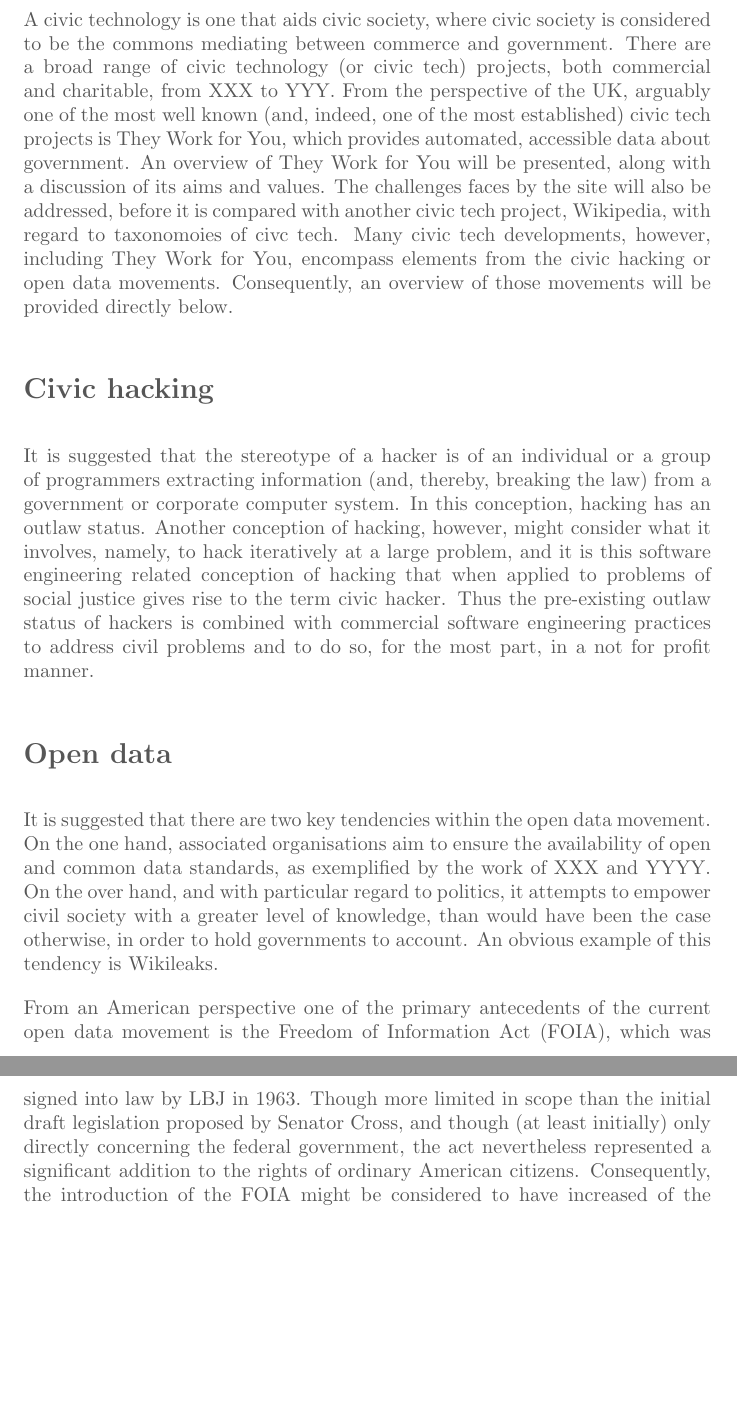
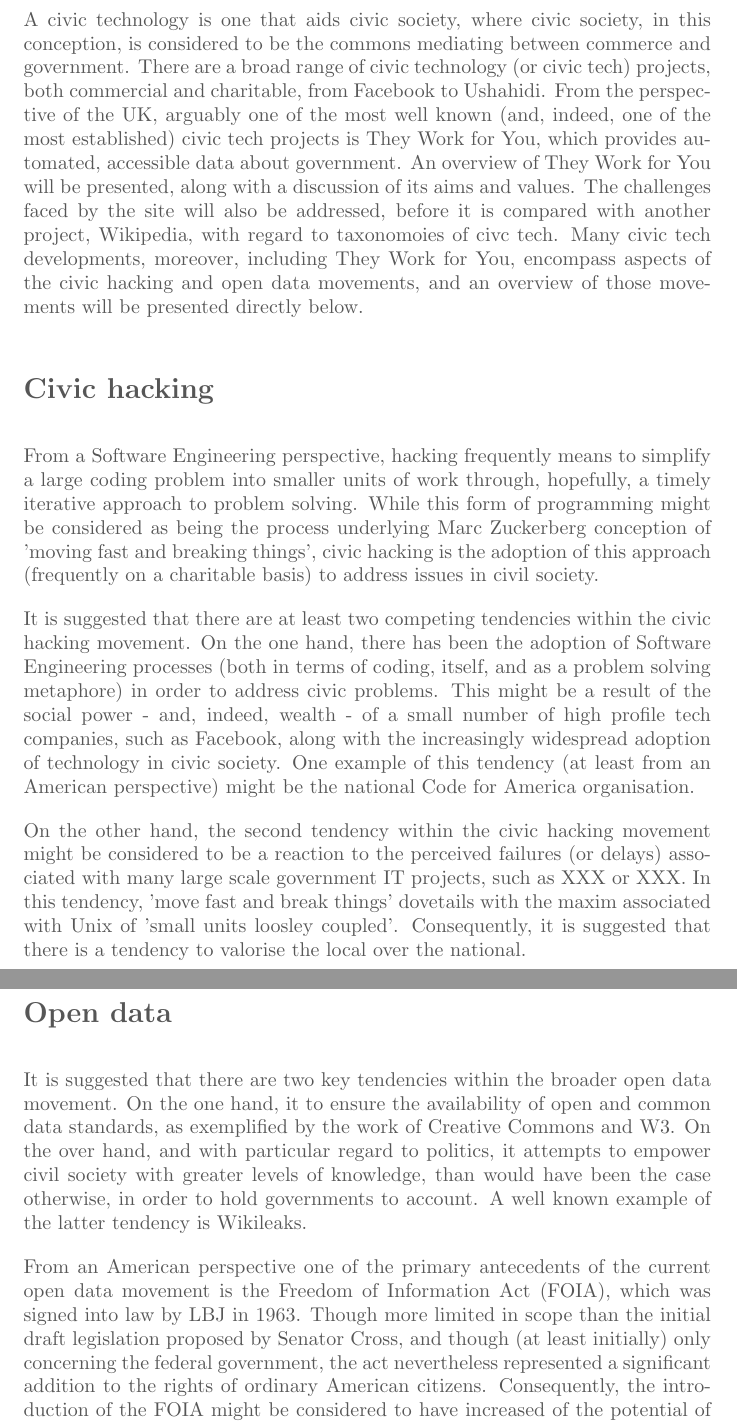
Before and after one commit to b136325/civic-essay, a LaTeX paper (civic_tech_and_they_work_for_you.tex, which reads sections/hacking/overview.tex, sections/introduction.tex, sections/open-data/overview.tex): two parts of pages 6 and 7 of 29, joined at a grey line, cut so that both start at the same text, the shorter picture padded with empty space. Compiled offline with pdfLaTeX.

Commit message:
Version 0.2.2 - Updates.

```diff
--- a/sections/hacking/overview.tex
+++ b/sections/hacking/overview.tex
@@ -1,5 +1,12 @@
-It is suggested that the stereotype of a hacker is of an individual or a group of programmers extracting information (and, thereby, breaking the law) from a government or corporate computer system.
-In this conception, hacking has an outlaw status.
-Another conception of hacking, however, might consider what it involves, namely, to hack iteratively at a large problem,
-and it is this software engineering related conception of hacking that when applied to problems of social justice gives rise to the term civic hacker.
-Thus the pre-existing outlaw status of hackers is combined with commercial software engineering practices to address civil problems and to do so, for the most part, in a not for profit manner.
+From a Software Engineering perspective, hacking frequently means to simplify a large coding problem into smaller units of work through, hopefully, a timely iterative approach to problem solving.
+While this form of programming might be considered as being the process underlying Marc Zuckerberg conception of 'moving fast and breaking things',
+civic hacking is the adoption of this approach (frequently on a charitable basis) to address issues in civil society.
+
+It is suggested that there are at least two competing tendencies within the civic hacking movement.
+On the one hand, there has been the adoption of Software Engineering processes (both in terms of coding, itself, and as a problem solving metaphore) in order to address civic problems.
+This might be a result of the social power - and, indeed, wealth - of a small number of high profile tech companies, such as Facebook, along with the increasingly widespread adoption of technology in civic society.
+One example of this tendency (at least from an American perspective) might be the national Code for America organisation.
+
+On the other hand, the second tendency within the civic hacking movement might be considered to be a reaction to the perceived failures (or delays) associated with many large scale government IT projects, such as XXX or XXX.
+In this tendency, 'move fast and break things' dovetails with the maxim associated with Unix of 'small units loosley coupled'.
+Consequently, it is suggested that there is a tendency to valorise the local over the national.
--- a/sections/introduction.tex
+++ b/sections/introduction.tex
@@ -1,7 +1,7 @@
-A civic technology is one that aids civic society, where civic society is considered to be the commons mediating between commerce and government.
-There are a broad range of civic technology (or civic tech) projects, both commercial and charitable, from XXX to YYY.
+A civic technology is one that aids civic society, where civic society, in this conception, is considered to be the commons mediating between commerce and government.
+There are a broad range of civic technology (or civic tech) projects, both commercial and charitable, from Facebook to Ushahidi.
 From the perspective of the UK, arguably one of the most well known (and, indeed, one of the most established) civic tech projects is They Work for You, which provides automated, accessible data about government.
 An overview of They Work for You will be presented, along with a discussion of its aims and values.
-The challenges faces by the site will also be addressed, before it is compared with another civic tech project, Wikipedia, with regard to taxonomoies of civc tech.
-Many civic tech developments, however, including They Work for You, encompass elements from the civic hacking or open data movements.
-Consequently, an overview of those movements will be provided directly below.
+The challenges faced by the site will also be addressed, before it is compared with another project, Wikipedia, with regard to taxonomoies of civc tech.
+Many civic tech developments, moreover, including They Work for You, encompass aspects of the civic hacking and open data movements,
+and an overview of those movements will be presented directly below.
--- a/sections/open-data/overview.tex
+++ b/sections/open-data/overview.tex
@@ -1,10 +1,10 @@
-It is suggested that there are two key tendencies within the open data movement.
-On the one hand, associated organisations aim to ensure the availability of open and common data standards, as exemplified by the work of XXX and YYYY.
-On the over hand, and with particular regard to politics, it attempts to empower civil society with a greater level of knowledge, than would have been the case otherwise, in order to hold governments to account.
-An obvious example of this tendency is Wikileaks.
+It is suggested that there are two key tendencies within the broader open data movement.
+On the one hand, it to ensure the availability of open and common data standards, as exemplified by the work of Creative Commons and W3.
+On the over hand, and with particular regard to politics, it attempts to empower civil society with greater levels of knowledge, than would have been the case otherwise, in order to hold governments to account.
+A well known example of the latter tendency is Wikileaks.
 
 From an American perspective one of the primary antecedents of the current open data movement is the Freedom of Information Act (FOIA), which was signed into law by LBJ in 1963.
-Though more limited in scope than the initial draft legislation proposed by Senator Cross, and though (at least initially) only directly concerning the federal government, the act nevertheless represented a significant addition to the rights of ordinary American citizens.
+Though more limited in scope than the initial draft legislation proposed by Senator Cross, and though (at least initially) only concerning the federal government, the act nevertheless represented a significant addition to the rights of ordinary American citizens.
 Consequently, the introduction of the FOIA might be considered to have increased of the potential of civic society to hold a government to account.
 To that end, between xxx and yyy zxxx citizens made FAOI requests.
 
```
Also changed, not shown: sections/they-work-for-you/overview.tex (+2 -2 lines), 6 other files.
